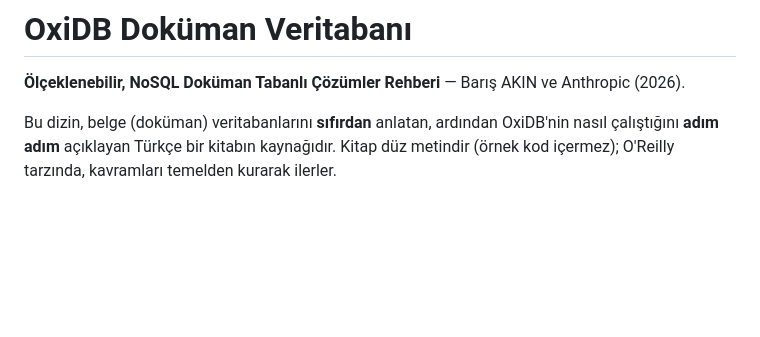
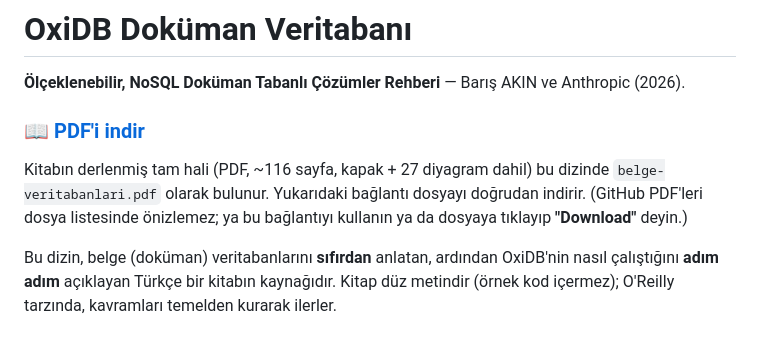
Before and after one commit to parisxmas/OxiDB, a Markdown page: books/belge-veritabanlari/README.md, the part around the change. Drawn GitHub-style; blank space fills up the shorter version.

```diff
--- a/books/belge-veritabanlari/README.md
+++ b/books/belge-veritabanlari/README.md
@@ -2,6 +2,13 @@
 
 **Ölçeklenebilir, NoSQL Doküman Tabanlı Çözümler Rehberi** — Barış AKIN ve
 Anthropic (2026).
+
+### 📖 [PDF'i indir](https://github.com/parisxmas/OxiDB/raw/master/books/belge-veritabanlari/belge-veritabanlari.pdf)
+
+Kitabın derlenmiş tam hali (PDF, ~116 sayfa, kapak + 27 diyagram dahil) bu
+dizinde `belge-veritabanlari.pdf` olarak bulunur. Yukarıdaki bağlantı dosyayı
+doğrudan indirir. (GitHub PDF'leri dosya listesinde önizlemez; ya bu bağlantıyı
+kullanın ya da dosyaya tıklayıp **"Download"** deyin.)
 
 Bu dizin, belge (doküman) veritabanlarını **sıfırdan** anlatan, ardından
 OxiDB'nin nasıl çalıştığını **adım adım** açıklayan Türkçe bir kitabın
```
Also changed, not shown: README.md (+11 -0 lines).
